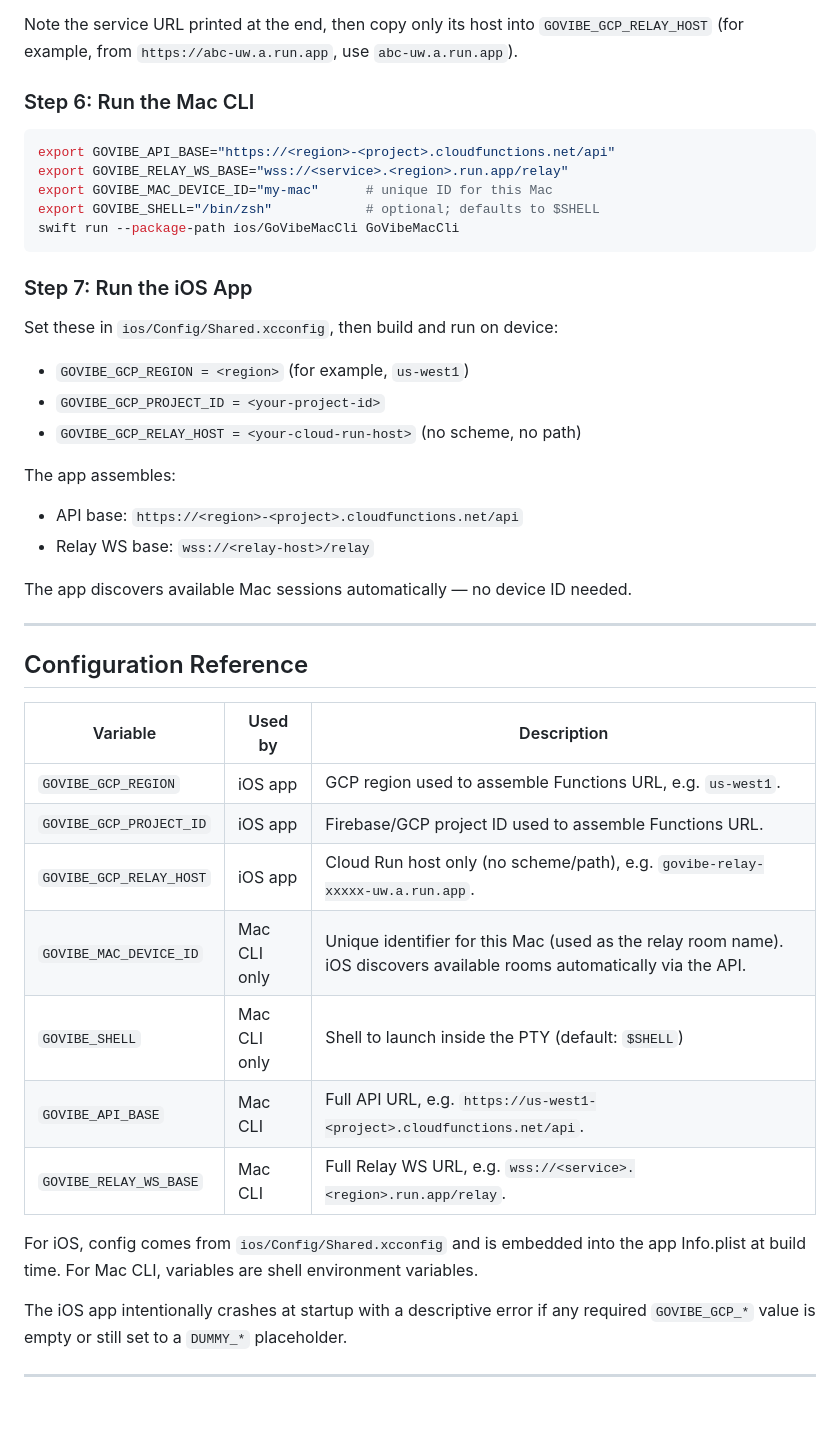
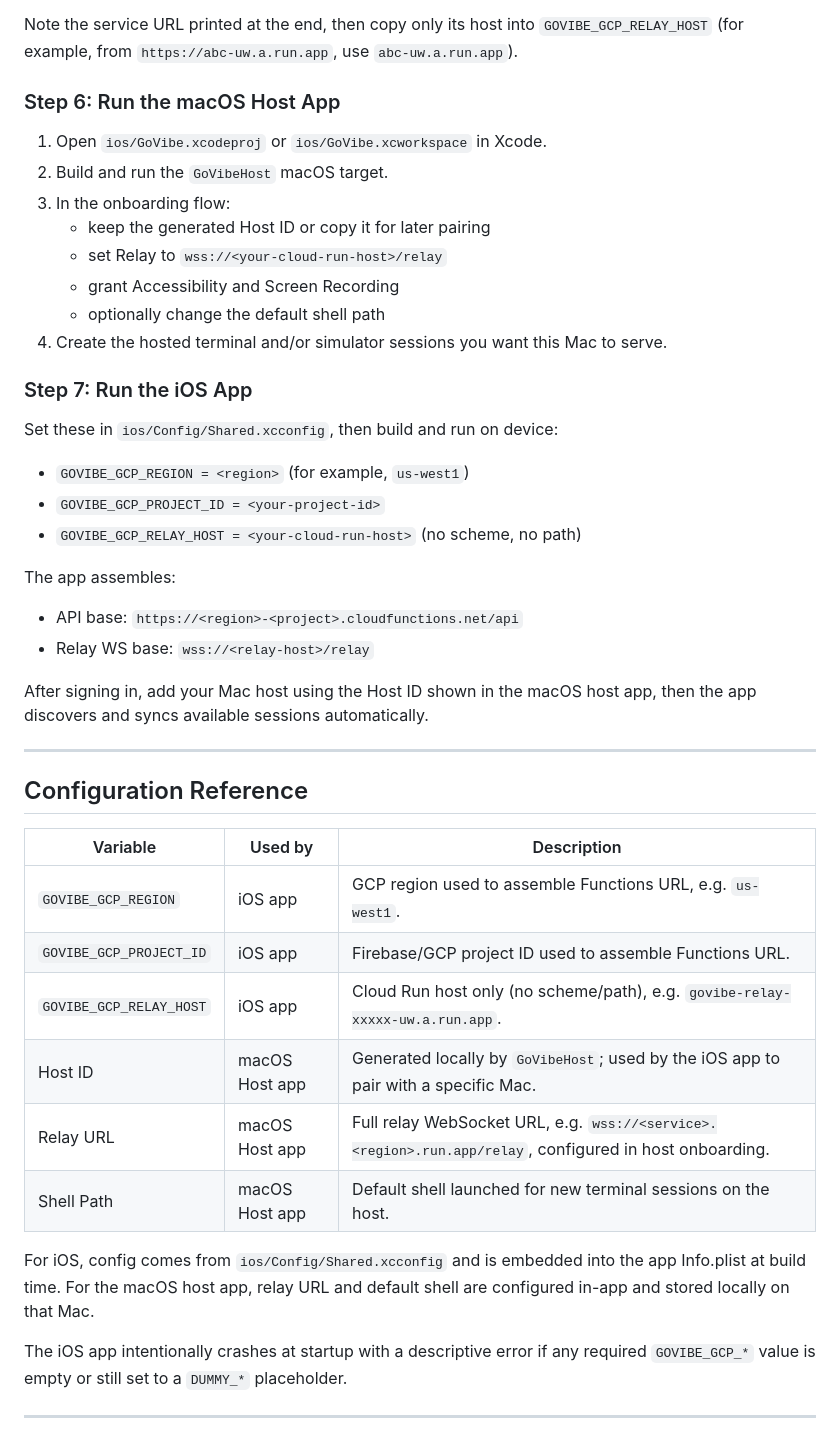
Before and after one commit to DJBen/GoVibe, a Markdown page: README.md, the part around one of its changes. Drawn GitHub-style; blank space fills up the shorter version.

````diff
--- a/README.md
+++ b/README.md
@@ -151,15 +154,16 @@ gcloud run deploy govibe-relay \
 
 Note the service URL printed at the end, then copy only its host into `GOVIBE_GCP_RELAY_HOST` (for example, from `https://abc-uw.a.run.app`, use `abc-uw.a.run.app`).
 
-### Step 6: Run the Mac CLI
+### Step 6: Run the macOS Host App
 
-```bash
-export GOVIBE_API_BASE="https://<region>-<project>.cloudfunctions.net/api"
-export GOVIBE_RELAY_WS_BASE="wss://<service>.<region>.run.app/relay"
-export GOVIBE_MAC_DEVICE_ID="my-mac"      # unique ID for this Mac
-export GOVIBE_SHELL="/bin/zsh"            # optional; defaults to $SHELL
-swift run --package-path ios/GoVibeMacCli GoVibeMacCli
-```
+1. Open `ios/GoVibe.xcodeproj` or `ios/GoVibe.xcworkspace` in Xcode.
+2. Build and run the `GoVibeHost` macOS target.
+3. In the onboarding flow:
+   - keep the generated Host ID or copy it for later pairing
+   - set Relay to `wss://<your-cloud-run-host>/relay`
+   - grant Accessibility and Screen Recording
+   - optionally change the default shell path
+4. Create the hosted terminal and/or simulator sessions you want this Mac to serve.
 
 ### Step 7: Run the iOS App
 
@@ -172,7 +176,7 @@ The app assembles:
 - API base: `https://<region>-<project>.cloudfunctions.net/api`
 - Relay WS base: `wss://<relay-host>/relay`
 
-The app discovers available Mac sessions automatically — no device ID needed.
+After signing in, add your Mac host using the Host ID shown in the macOS host app, then the app discovers and syncs available sessions automatically.
 
 ---
 
@@ -183,12 +187,11 @@ The app discovers available Mac sessions automatically — no device ID needed.
 | `GOVIBE_GCP_REGION` | iOS app | GCP region used to assemble Functions URL, e.g. `us-west1`. |
 | `GOVIBE_GCP_PROJECT_ID` | iOS app | Firebase/GCP project ID used to assemble Functions URL. |
 | `GOVIBE_GCP_RELAY_HOST` | iOS app | Cloud Run host only (no scheme/path), e.g. `govibe-relay-xxxxx-uw.a.run.app`. |
-| `GOVIBE_MAC_DEVICE_ID` | Mac CLI only | Unique identifier for this Mac (used as the relay room name). iOS discovers available rooms automatically via the API. |
-| `GOVIBE_SHELL` | Mac CLI only | Shell to launch inside the PTY (default: `$SHELL`) |
-| `GOVIBE_API_BASE` | Mac CLI | Full API URL, e.g. `https://us-west1-<project>.cloudfunctions.net/api`. |
-| `GOVIBE_RELAY_WS_BASE` | Mac CLI | Full Relay WS URL, e.g. `wss://<service>.<region>.run.app/relay`. |
+| Host ID | macOS Host app | Generated locally by `GoVibeHost`; used by the iOS app to pair with a specific Mac. |
+| Relay URL | macOS Host app | Full relay WebSocket URL, e.g. `wss://<service>.<region>.run.app/relay`, configured in host onboarding. |
+| Shell Path | macOS Host app | Default shell launched for new terminal sessions on the host. |
 
-For iOS, config comes from `ios/Config/Shared.xcconfig` and is embedded into the app Info.plist at build time. For Mac CLI, variables are shell environment variables.
+For iOS, config comes from `ios/Config/Shared.xcconfig` and is embedded into the app Info.plist at build time. For the macOS host app, relay URL and default shell are configured in-app and stored locally on that Mac.
 
 The iOS app intentionally crashes at startup with a descriptive error if any required `GOVIBE_GCP_*` value is empty or still set to a `DUMMY_*` placeholder.
 
````
Also changed, not shown: other parts of README.md (+23 -20 lines).
